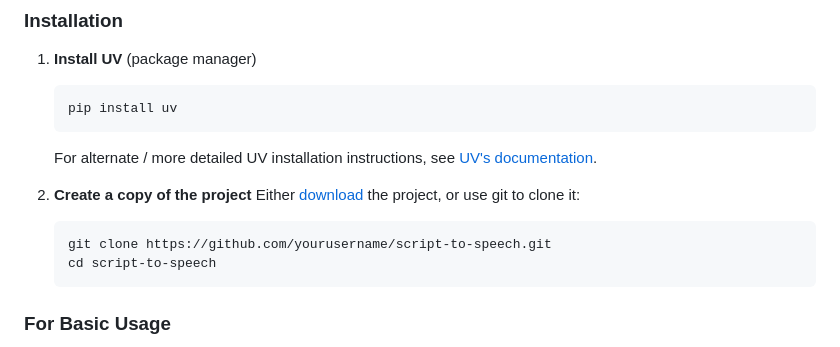
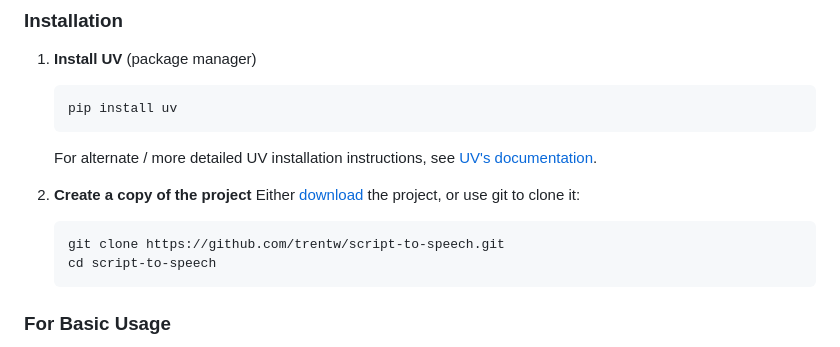
Before and after one commit to trentw/script-to-speech, a Markdown page: README.md, the part around the change printed below. GitHub-like rendering.

````diff
--- a/README.md
+++ b/README.md
@@ -43,5 +43,5 @@ Script to Speech is a command-line tool that transforms screenplay files (PDF or
    ```bash
-   git clone https://github.com/yourusername/script-to-speech.git
+   git clone https://github.com/trentw/script-to-speech.git
    cd script-to-speech
    ```
 
````
Also changed, not shown: other parts of README.md (+1 -1 lines).
